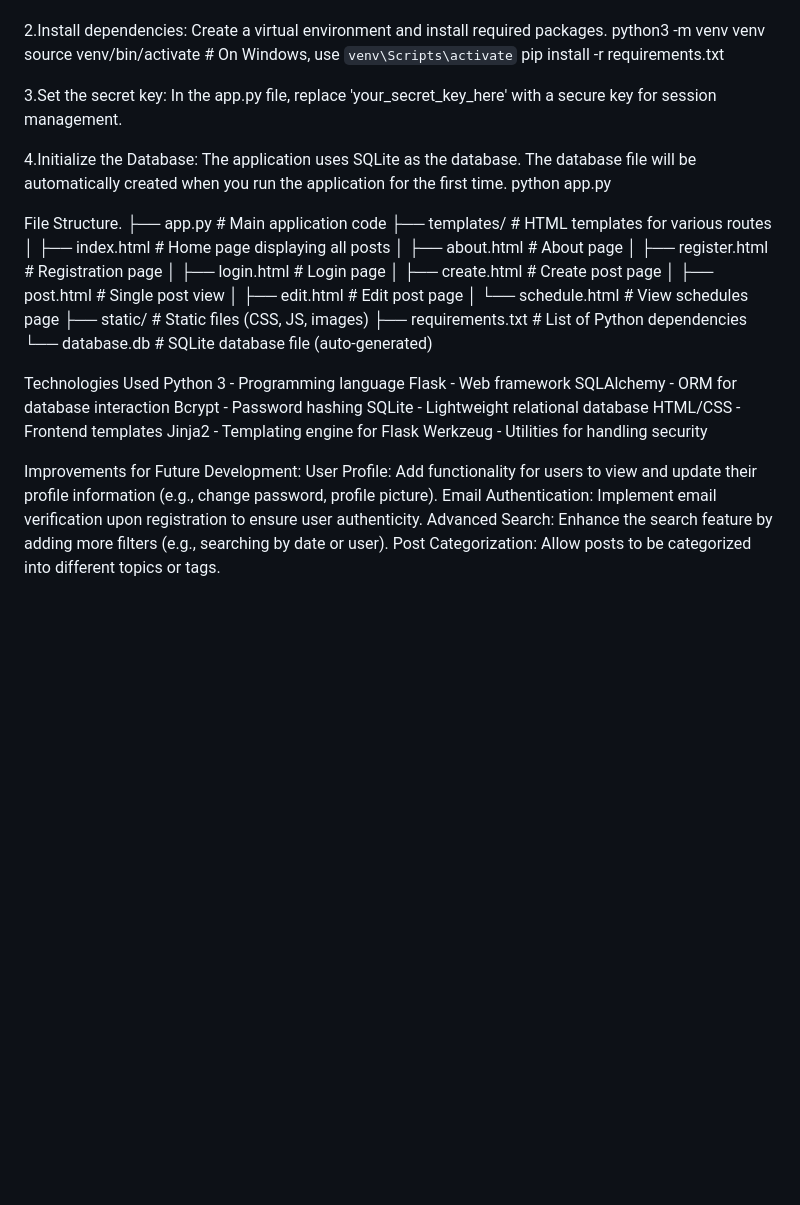
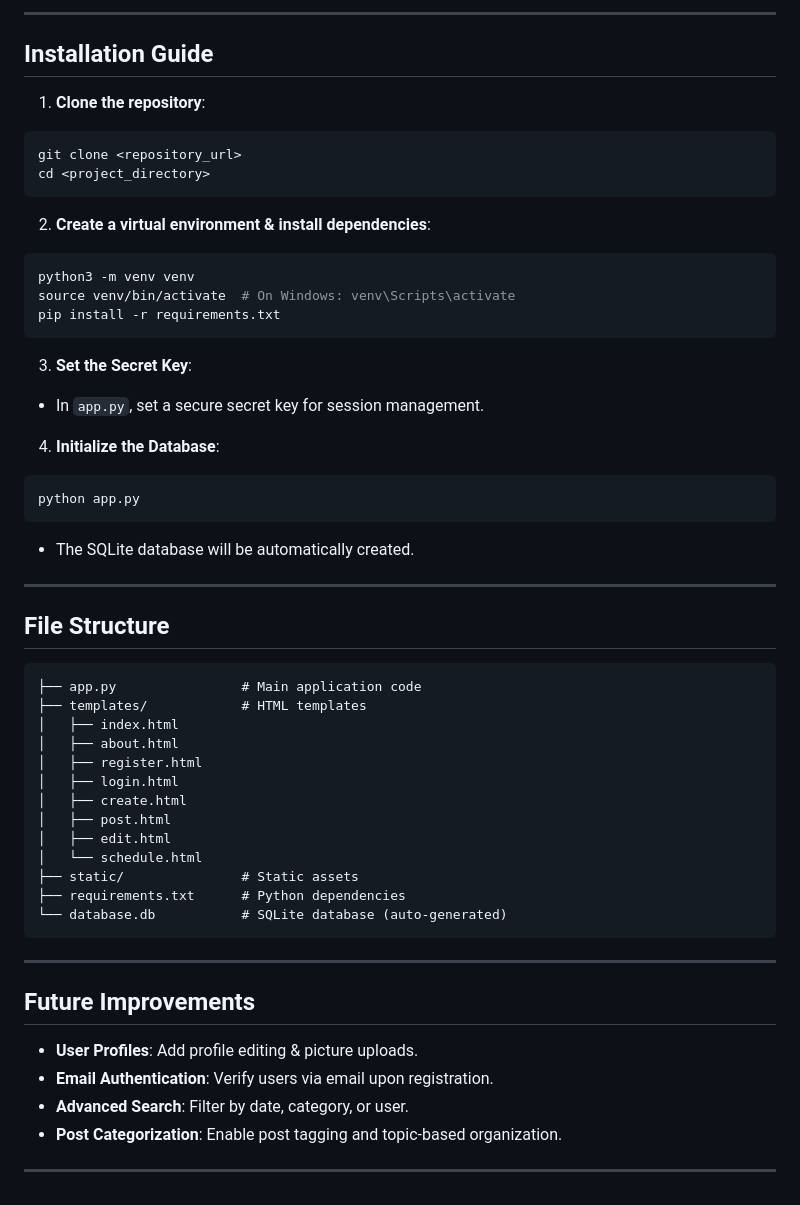
Before and after one commit to akkeehfabarakathullah/personal_blog, a Markdown page: README.md, the part around one of its changes. GitHub-like rendering; blank space fills up the shorter version.

````diff
--- a/README.md
+++ b/README.md
@@ -65,50 +68,56 @@ To run this project, you'll need Python 3 and the following dependencies:
+---
+
+## Installation Guide
+
+1. **Clone the repository**:
+```bash
 git clone <repository_url>
 cd <project_directory>
+```
 
-2.Install dependencies:
-Create a virtual environment and install required packages.
+2. **Create a virtual environment & install dependencies**:
+```bash
 python3 -m venv venv
-source venv/bin/activate  # On Windows, use `venv\Scripts\activate`
+source venv/bin/activate  # On Windows: venv\Scripts\activate
 pip install -r requirements.txt
+```
 
-3.Set the secret key:
-In the app.py file, replace 'your_secret_key_here' with a secure key for session management.
+3. **Set the Secret Key**:
+- In `app.py`, set a secure secret key for session management.
 
-4.Initialize the Database:
-The application uses SQLite as the database.
-The database file will be automatically created when you run the application for the first time.
+4. **Initialize the Database**:
+```bash
 python app.py
+```
+- The SQLite database will be automatically created.
 
+---
 
+## File Structure
 
-File Structure.
+```
 ├── app.py                # Main application code
-├── templates/            # HTML templates for various routes
-│   ├── index.html        # Home page displaying all posts
-│   ├── about.html        # About page
-│   ├── register.html     # Registration page
-│   ├── login.html        # Login page
-│   ├── create.html       # Create post page
-│   ├── post.html         # Single post view
-│   ├── edit.html         # Edit post page
-│   └── schedule.html     # View schedules page
-├── static/               # Static files (CSS, JS, images)
-├── requirements.txt      # List of Python dependencies
-└── database.db           # SQLite database file (auto-generated)
+├── templates/            # HTML templates
+│   ├── index.html
+│   ├── about.html
+│   ├── register.html
+│   ├── login.html
+│   ├── create.html
+│   ├── post.html
+│   ├── edit.html
+│   └── schedule.html
+├── static/               # Static assets
+├── requirements.txt      # Python dependencies
+└── database.db           # SQLite database (auto-generated)
+```
 
+---
 
-Technologies Used
-Python 3 - Programming language
-Flask - Web framework
-SQLAlchemy - ORM for database interaction
-Bcrypt - Password hashing
-SQLite - Lightweight relational database
-HTML/CSS - Frontend templates
-Jinja2 - Templating engine for Flask
-Werkzeug - Utilities for handling security
+## Future Improvements
 
-Improvements for Future Development:
-User Profile: Add functionality for users to view and update their profile information (e.g., change password, profile picture).
-Email Authentication: Implement email verification upon registration to ensure user authenticity.
-Advanced Search: Enhance the search feature by adding more filters (e.g., searching by date or user).
-Post Categorization: Allow posts to be categorized into different topics or tags.
+- **User Profiles**: Add profile editing & picture uploads.
+- **Email Authentication**: Verify users via email upon registration.
+- **Advanced Search**: Filter by date, category, or user.
+- **Post Categorization**: Enable post tagging and topic-based organization.
+
+---
````
Also changed, not shown: other parts of README.md (+62 -59 lines).
